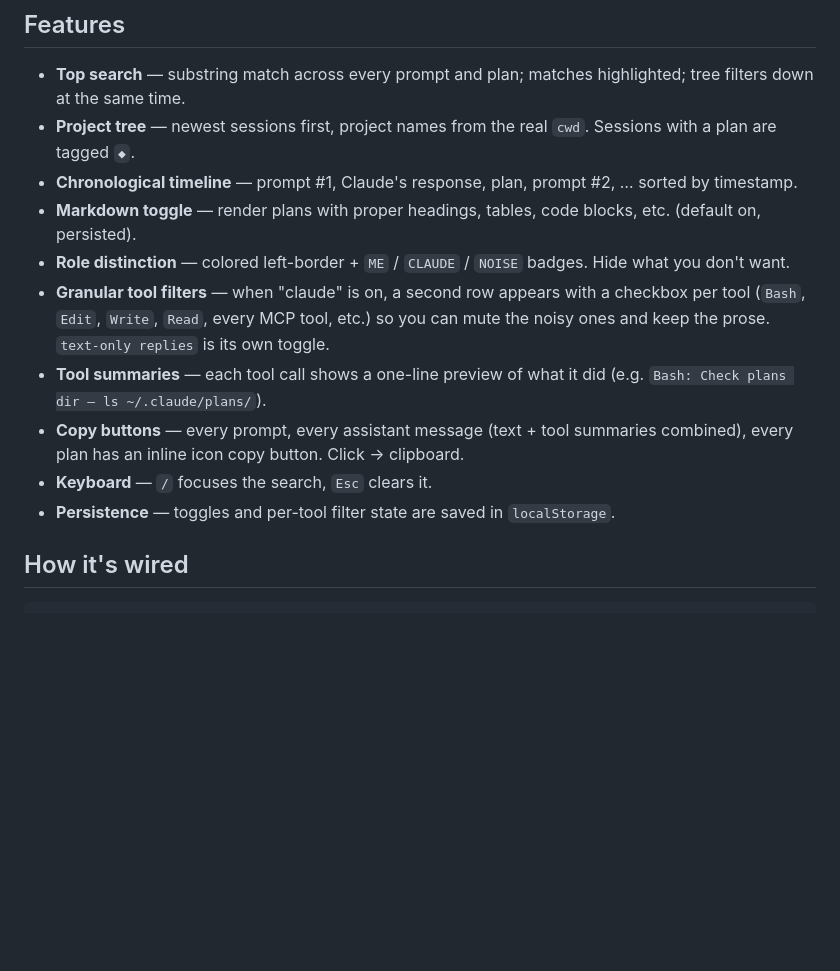
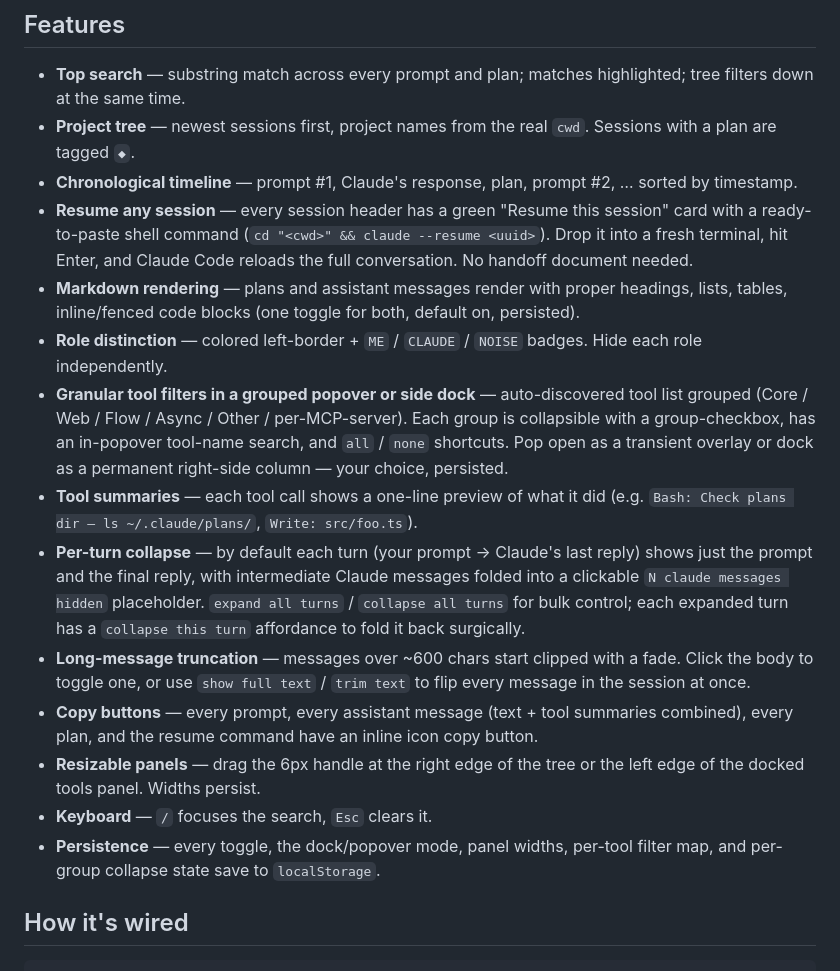
Before and after one commit to SiarheiPilat/cc-quick-history-inspector, a Markdown page: README.md, the part around the change. GitHub-like rendering; blank space fills up the shorter version.

Commit message:
Bring README in sync with current feature set
Adds the resume card, markdown for assistant messages, per-turn collapse
with bulk and surgical controls, long-message text truncation toggle,
grouped/dockable tool-filter UI, and resizable panels. The previous copy
described the early version.

Co-Authored-By: Claude Opus 4.7 (1M context) <noreply@anthropic.com>

```diff
--- a/README.md
+++ b/README.md
@@ -18,13 +18,17 @@ No build step, no external services, no telemetry. Just `node server.js` and a b
 - **Top search** — substring match across every prompt and plan; matches highlighted; tree filters down at the same time.
 - **Project tree** — newest sessions first, project names from the real `cwd`. Sessions with a plan are tagged `◆`.
 - **Chronological timeline** — prompt #1, Claude's response, plan, prompt #2, … sorted by timestamp.
-- **Markdown toggle** — render plans with proper headings, tables, code blocks, etc. (default on, persisted).
-- **Role distinction** — colored left-border + `ME` / `CLAUDE` / `NOISE` badges. Hide what you don't want.
-- **Granular tool filters** — when "claude" is on, a second row appears with a checkbox per tool (`Bash`, `Edit`, `Write`, `Read`, every MCP tool, etc.) so you can mute the noisy ones and keep the prose. `text-only replies` is its own toggle.
-- **Tool summaries** — each tool call shows a one-line preview of what it did (e.g. `Bash: Check plans dir — ls ~/.claude/plans/`).
-- **Copy buttons** — every prompt, every assistant message (text + tool summaries combined), every plan has an inline icon copy button. Click → clipboard.
+- **Resume any session** — every session header has a green "Resume this session" card with a ready-to-paste shell command (`cd "<cwd>" && claude --resume <uuid>`). Drop it into a fresh terminal, hit Enter, and Claude Code reloads the full conversation. No handoff document needed.
+- **Markdown rendering** — plans and assistant messages render with proper headings, lists, tables, inline/fenced code blocks (one toggle for both, default on, persisted).
+- **Role distinction** — colored left-border + `ME` / `CLAUDE` / `NOISE` badges. Hide each role independently.
+- **Granular tool filters in a grouped popover or side dock** — auto-discovered tool list grouped (Core / Web / Flow / Async / Other / per-MCP-server). Each group is collapsible with a group-checkbox, has an in-popover tool-name search, and `all` / `none` shortcuts. Pop open as a transient overlay or dock as a permanent right-side column — your choice, persisted.
+- **Tool summaries** — each tool call shows a one-line preview of what it did (e.g. `Bash: Check plans dir — ls ~/.claude/plans/`, `Write: src/foo.ts`).
+- **Per-turn collapse** — by default each turn (your prompt → Claude's last reply) shows just the prompt and the final reply, with intermediate Claude messages folded into a clickable `N claude messages hidden` placeholder. `expand all turns` / `collapse all turns` for bulk control; each expanded turn has a `collapse this turn` affordance to fold it back surgically.
+- **Long-message truncation** — messages over ~600 chars start clipped with a fade. Click the body to toggle one, or use `show full text` / `trim text` to flip every message in the session at once.
+- **Copy buttons** — every prompt, every assistant message (text + tool summaries combined), every plan, and the resume command have an inline icon copy button.
+- **Resizable panels** — drag the 6px handle at the right edge of the tree or the left edge of the docked tools panel. Widths persist.
 - **Keyboard** — `/` focuses the search, `Esc` clears it.
-- **Persistence** — toggles and per-tool filter state are saved in `localStorage`.
+- **Persistence** — every toggle, the dock/popover mode, panel widths, per-tool filter map, and per-group collapse state save to `localStorage`.
 
 ## How it's wired
 
```
